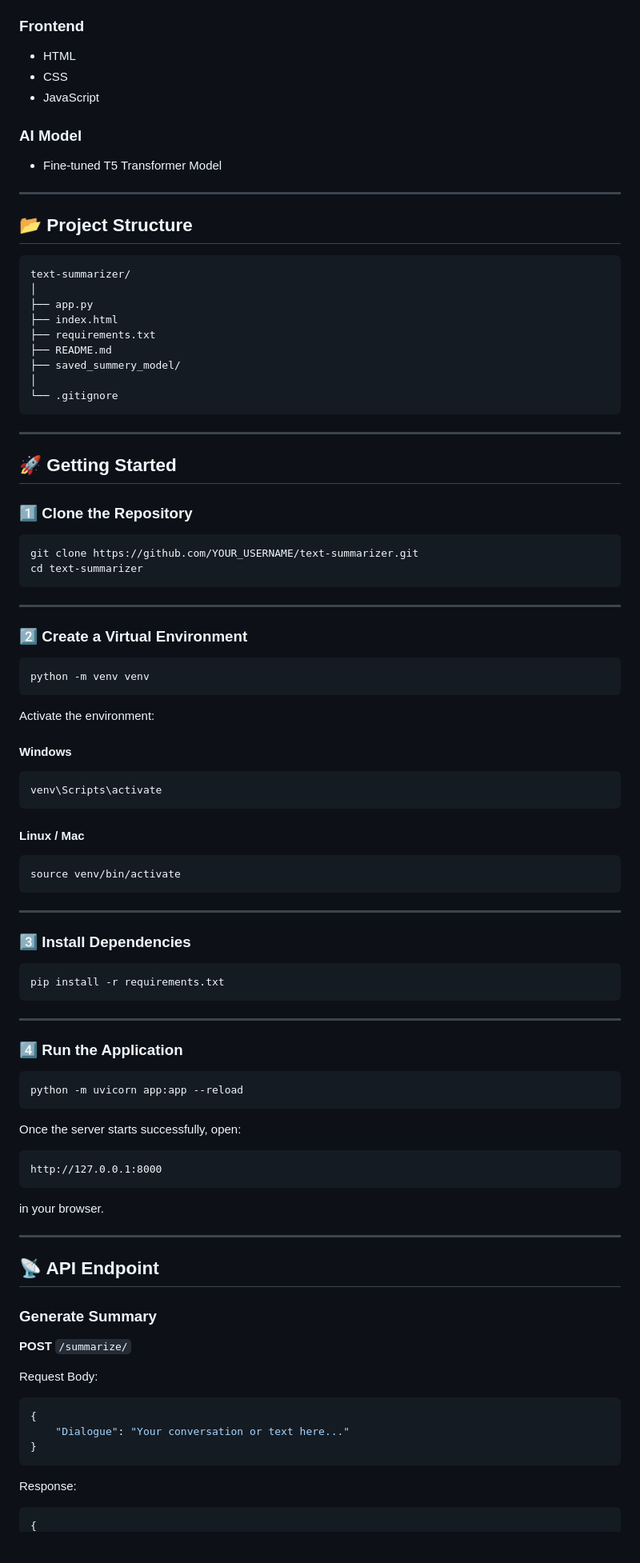
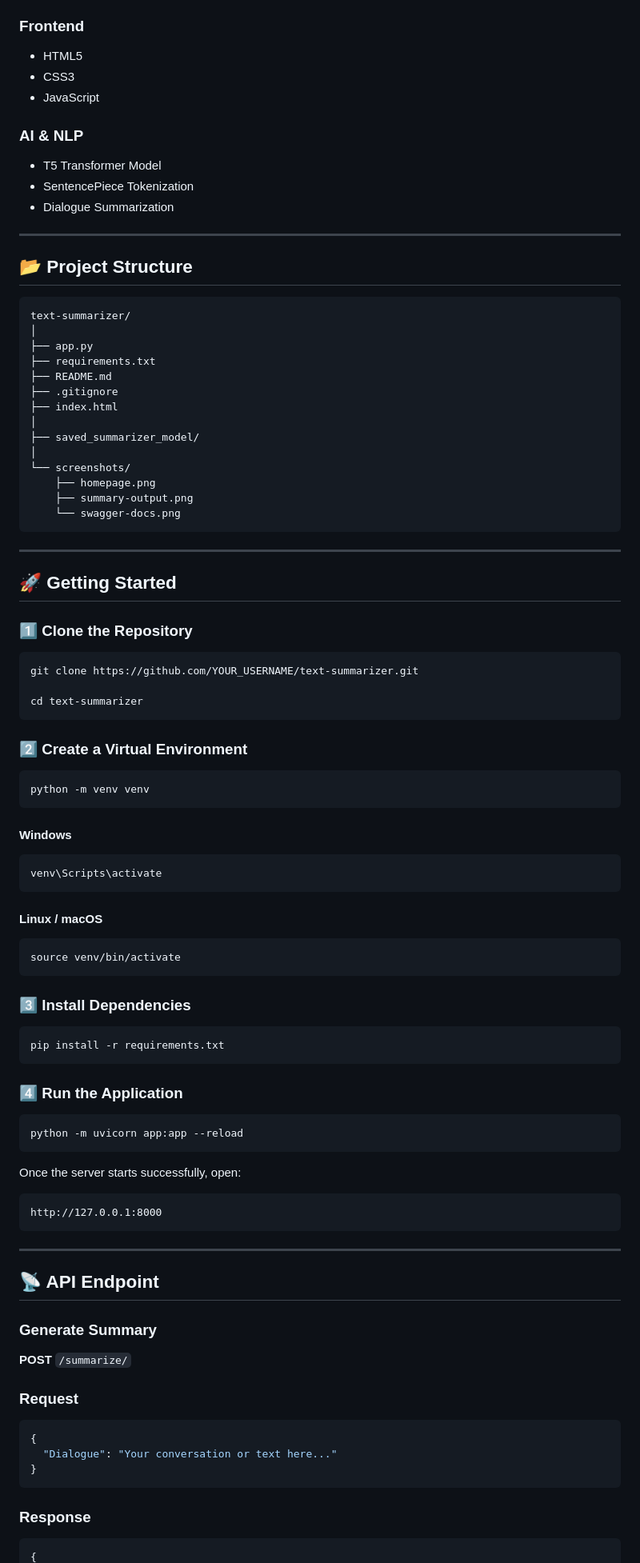
Before and after one commit to premchandrajha-pro/AURA---Text-Summarizer-App, a Markdown page: README.md, the part around one of its changes. Shown at 80% size. Rendered like a GitHub page; blank space fills up the shorter version.

````diff
--- a/README.md
+++ b/README.md
@@ -43,13 +54,15 @@ The application provides a clean interface where users can:
 
 ### Frontend
 
-* HTML
-* CSS
+* HTML5
+* CSS3
 * JavaScript
 
-### AI Model
+### AI & NLP
 
-* Fine-tuned T5 Transformer Model
+* T5 Transformer Model
+* SentencePiece Tokenization
+* Dialogue Summarization
 
 ---
 
@@ -59,12 +72,17 @@ The application provides a clean interface where users can:
 text-summarizer/
 │
 ├── app.py
-├── index.html
 ├── requirements.txt
 ├── README.md
-├── saved_summery_model/
+├── .gitignore
+├── index.html
 │
-└── .gitignore
+├── saved_summarizer_model/
+│
+└── screenshots/
+    ├── homepage.png
+    ├── summary-output.png
+    └── swagger-docs.png
 ```
 
 ---
@@ -75,10 +93,9 @@ text-summarizer/
 
 ```bash
 git clone https://github.com/YOUR_USERNAME/text-summarizer.git
+
 cd text-summarizer
 ```
-
----
 
 ### 2️⃣ Create a Virtual Environment
 
@@ -86,29 +103,23 @@ cd text-summarizer
 python -m venv venv
 ```
 
-Activate the environment:
-
 #### Windows
 
 ```bash
 venv\Scripts\activate
 ```
 
-#### Linux / Mac
+#### Linux / macOS
 
 ```bash
 source venv/bin/activate
 ```
-
----
 
 ### 3️⃣ Install Dependencies
 
 ```bash
 pip install -r requirements.txt
 ```
-
----
 
 ### 4️⃣ Run the Application
 
@@ -122,8 +133,6 @@ Once the server starts successfully, open:
 http://127.0.0.1:8000
 ```
 
-in your browser.
-
 ---
 
 ## 📡 API Endpoint
@@ -132,15 +141,15 @@ in your browser.
 
 **POST** `/summarize/`
 
-Request Body:
+### Request
 
 ```json
 {
-    "Dialogue": "Your conversation or text here..."
+  "Dialogue": "Your conversation or text here..."
 }
 ```
 
-Response:
+### Response
 
 ```json
 {
````
Also changed, not shown: other parts of README.md (+63 -34 lines), screenshots/homepage.png (added), screenshots/summary-output.png (renamed from screenshots/Screenshot 2026-06-16 180100.png).
